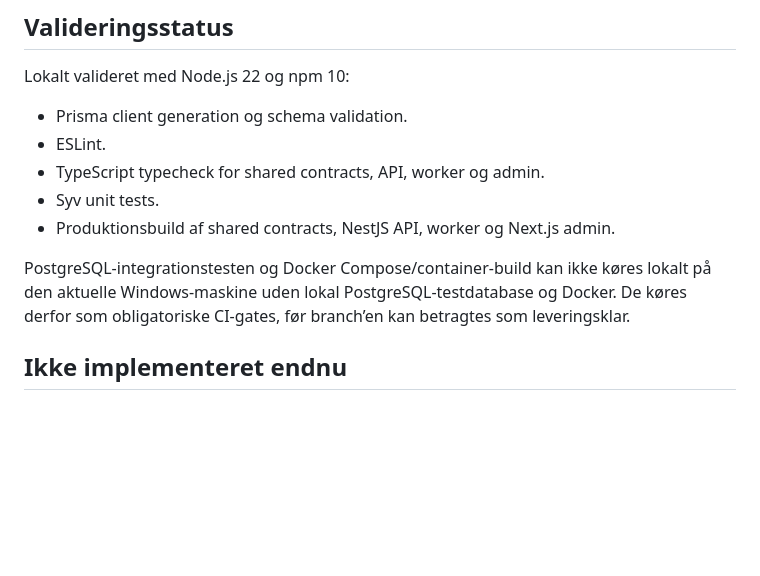
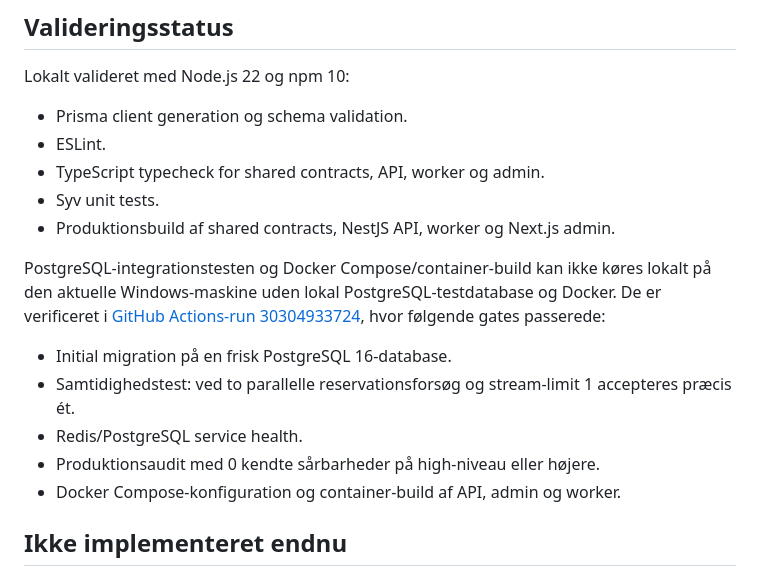
Before and after one commit to skovhuus1/mediaserver, a Markdown page: README.md, the part around the change. GitHub-like rendering; blank space fills up the shorter version.

Commit message:
phase1: document verified ci baseline

```diff
--- a/README.md
+++ b/README.md
@@ -81,7 +81,13 @@ Lokalt valideret med Node.js 22 og npm 10:
 - Syv unit tests.
 - Produktionsbuild af shared contracts, NestJS API, worker og Next.js admin.
 
-PostgreSQL-integrationstesten og Docker Compose/container-build kan ikke køres lokalt på den aktuelle Windows-maskine uden lokal PostgreSQL-testdatabase og Docker. De køres derfor som obligatoriske CI-gates, før branch’en kan betragtes som leveringsklar.
+PostgreSQL-integrationstesten og Docker Compose/container-build kan ikke køres lokalt på den aktuelle Windows-maskine uden lokal PostgreSQL-testdatabase og Docker. De er verificeret i [GitHub Actions-run 30304933724](https://github.com/skovhuus1/mediaserver/actions/runs/30304933724), hvor følgende gates passerede:
+
+- Initial migration på en frisk PostgreSQL 16-database.
+- Samtidighedstest: ved to parallelle reservationsforsøg og stream-limit 1 accepteres præcis ét.
+- Redis/PostgreSQL service health.
+- Produktionsaudit med 0 kendte sårbarheder på high-niveau eller højere.
+- Docker Compose-konfiguration og container-build af API, admin og worker.
 
 ## Ikke implementeret endnu
 
```
